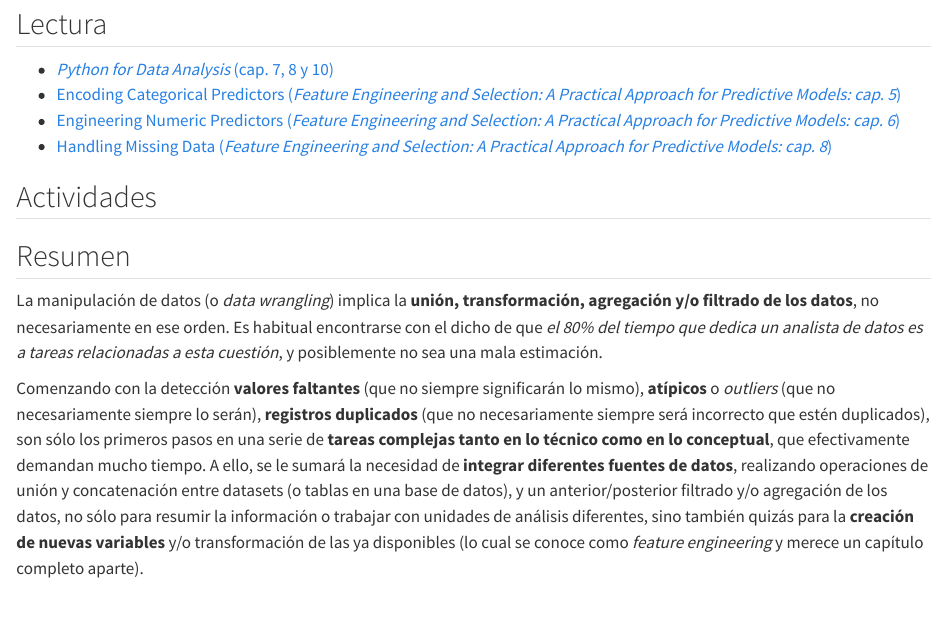
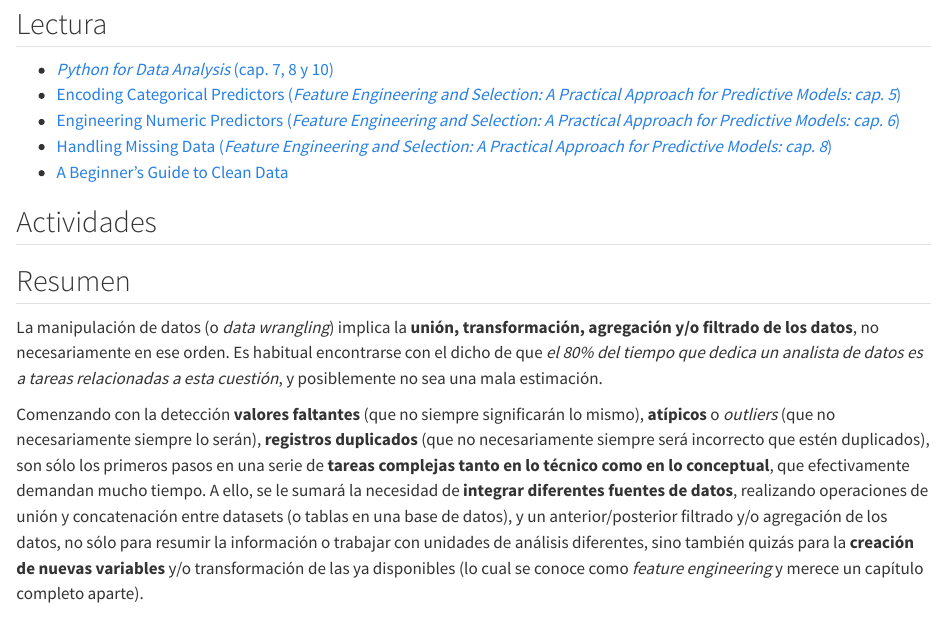
Before and after one commit to ervinwilneder/analisis-de-datos, a Quarto document (09 - manipulacion de datos.qmd): the page in a window 1100 px wide, from 70 px down. Rendered offline with R 4.5, knitr and Pandoc in place of Quarto, with nearby package versions.

Commit message:
work in progress

```diff
--- a/09 - manipulacion de datos.qmd
+++ b/09 - manipulacion de datos.qmd
@@ -6,6 +6,7 @@
 - [Encoding Categorical Predictors (_Feature Engineering and Selection: A Practical Approach for Predictive Models: cap. 5_)](http://www.feat.engineering/encoding-categorical-predictors.html)
 - [Engineering Numeric Predictors (_Feature Engineering and Selection: A Practical Approach for Predictive Models: cap. 6_)](http://www.feat.engineering/engineering-numeric-predictors.html)
 - [Handling Missing Data (_Feature Engineering and Selection: A Practical Approach for Predictive Models: cap. 8_)](http://www.feat.engineering/handling-missing-data.html)
+- [A Beginner's Guide to Clean Data](https://b-greve.gitbook.io/beginners-guide-to-clean-data/)
 
 ## Actividades
 
```
Also changed, not shown: 18 - knn y cart.qmd (+1 -1 lines), docs/search.json, 4 other files.
